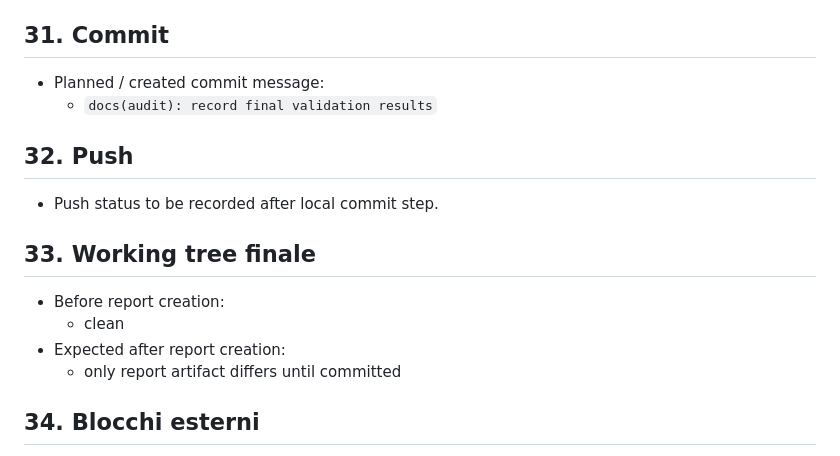
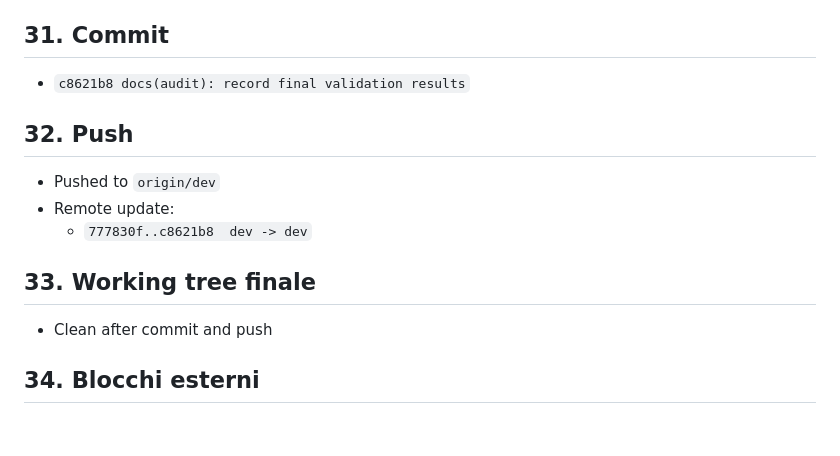
Before and after one commit to tvwebspecialist/Styll-Symfony, a Markdown page: audits/validation/final-regression-stress-security-report.md, the part around the change. Drawn GitHub-style; blank space fills up the shorter version.

Commit message:
docs(audit): finalize validation report metadata

```diff
--- a/audits/validation/final-regression-stress-security-report.md
+++ b/audits/validation/final-regression-stress-security-report.md
@@ -371,17 +371,15 @@ Date: 2026-07-16
 - `bash scripts/check-migrations.sh`: no changed migrations to lint
 
 ## 31. Commit
-- Planned / created commit message:
-  - `docs(audit): record final validation results`
+- `c8621b8 docs(audit): record final validation results`
 
 ## 32. Push
-- Push status to be recorded after local commit step.
+- Pushed to `origin/dev`
+- Remote update:
+  - `777830f..c8621b8  dev -> dev`
 
 ## 33. Working tree finale
-- Before report creation:
-  - clean
-- Expected after report creation:
-  - only report artifact differs until committed
+- Clean after commit and push
 
 ## 34. Blocchi esterni
 - Missing official local font files for permanent `next/font/local` migration
```
